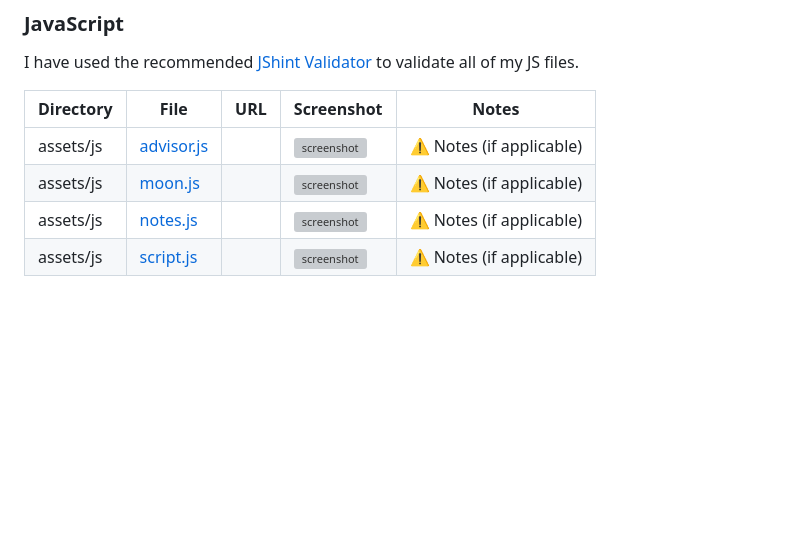
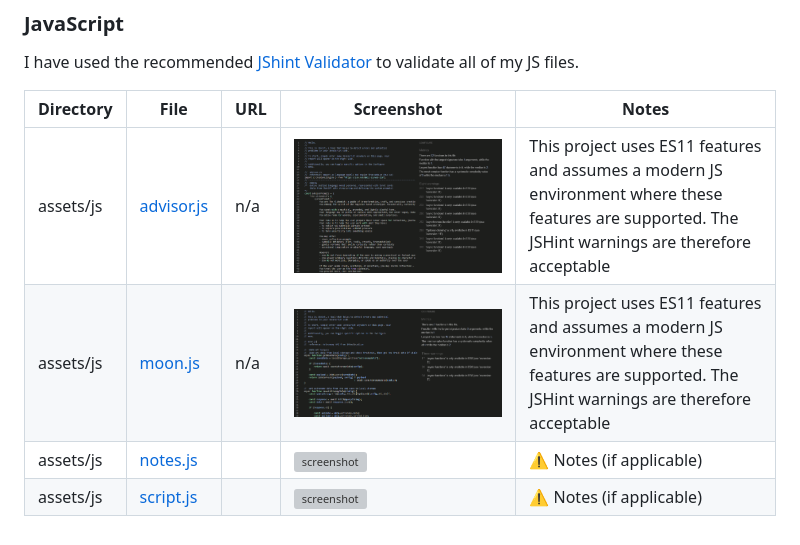
Before and after one commit to SADGHOBLIN/celestialog-m2, a Markdown page: TESTING.md, the part around the change. Drawn GitHub-style; pictures changed too: documentation/validation/js-advisor.png (added), documentation/validation/js-moon.png (added); blank space fills up the shorter version; grey boxes are pictures that could not be loaded.

```diff
--- a/TESTING.md
+++ b/TESTING.md
@@ -32,7 +32,7 @@ I have used the recommended [JShint Validator](https://jshint.com) to validate a
 
 | Directory | File | URL | Screenshot | Notes |
 | --- | --- | --- | --- | --- |
-| assets/js | [advisor.js](https://github.com/SADGHOBLIN/celestialog-m2/blob/main/assets/js/advisor.js) |  | ![screenshot](documentation/validation/js-assets-advisor.png) | ⚠️ Notes (if applicable) |
-| assets/js | [moon.js](https://github.com/SADGHOBLIN/celestialog-m2/blob/main/assets/js/moon.js) |  | ![screenshot](documentation/validation/js-assets-moon.png) | ⚠️ Notes (if applicable) |
+| assets/js | [advisor.js](https://github.com/SADGHOBLIN/celestialog-m2/blob/main/assets/js/advisor.js) | n/a | ![screenshot](documentation/validation/js-advisor.png) | This project uses ES11 features and assumes a modern JS environment where these features are supported. The JSHint warnings are therefore acceptable |
+| assets/js | [moon.js](https://github.com/SADGHOBLIN/celestialog-m2/blob/main/assets/js/moon.js) | n/a | ![screenshot](documentation/validation/js-moon.png) | This project uses ES11 features and assumes a modern JS environment where these features are supported. The JSHint warnings are therefore acceptable |
 | assets/js | [notes.js](https://github.com/SADGHOBLIN/celestialog-m2/blob/main/assets/js/notes.js) |  | ![screenshot](documentation/validation/js-assets-notes.png) | ⚠️ Notes (if applicable) |
 | assets/js | [script.js](https://github.com/SADGHOBLIN/celestialog-m2/blob/main/assets/js/script.js) |  | ![screenshot](documentation/validation/js-assets-script.png) | ⚠️ Notes (if applicable) |
```
Also changed, not shown: 1 other file.
